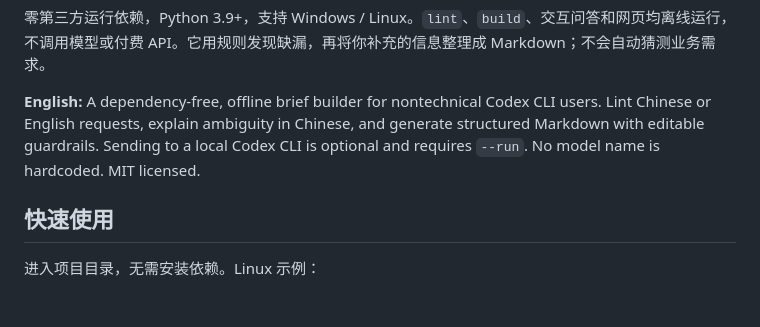
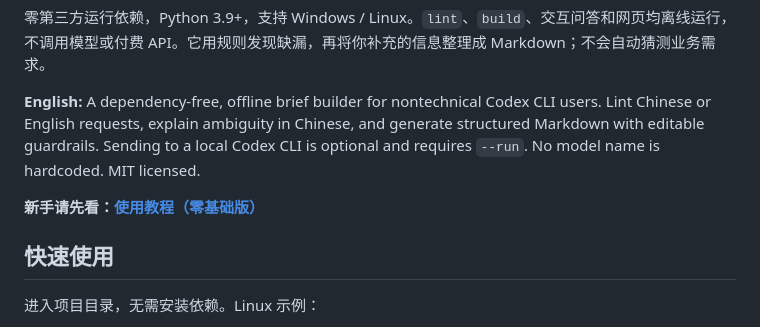
Before and after one commit to tianlanggongjue/plain-to-codex, a Markdown page: README.md, the part around the change. Rendered like a GitHub page; blank space fills up the shorter version.

```diff
--- a/README.md
+++ b/README.md
@@ -7,6 +7,8 @@
 零第三方运行依赖，Python 3.9+，支持 Windows / Linux。`lint`、`build`、交互问答和网页均离线运行，不调用模型或付费 API。它用规则发现缺漏，再将你补充的信息整理成 Markdown；不会自动猜测业务需求。
 
 **English:** A dependency-free, offline brief builder for nontechnical Codex CLI users. Lint Chinese or English requests, explain ambiguity in Chinese, and generate structured Markdown with editable guardrails. Sending to a local Codex CLI is optional and requires `--run`. No model name is hardcoded. MIT licensed.
+
+**新手请先看：[使用教程（零基础版）](docs/使用教程.md)**
 
 ## 快速使用
 
```
Also changed, not shown: docs/使用教程.md (added, +86 -0 lines).
